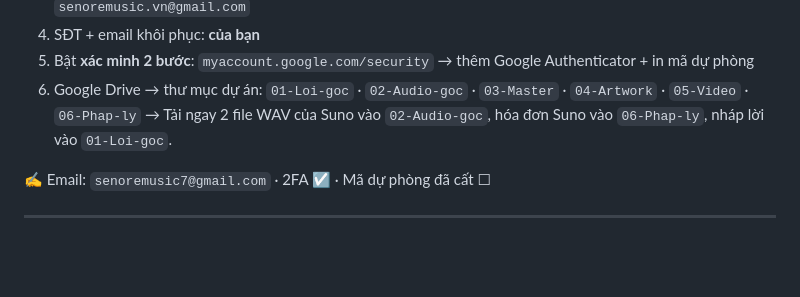
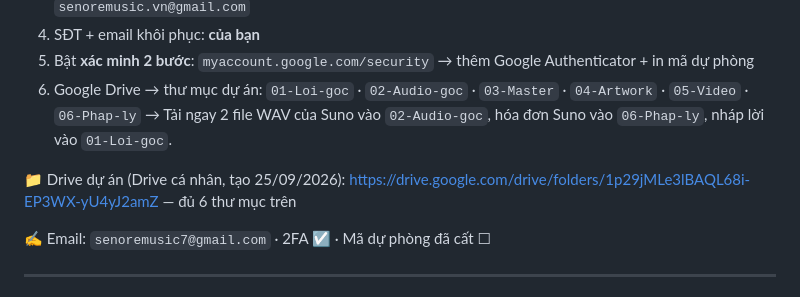
Before and after one commit to nhatquangph2/amnhacai, a Markdown page: docs/setup/ngay-1-tai-khoan.md, the part around the change. Rendered like a GitHub page; blank space fills up the shorter version.

Commit message:
Record Google Drive project folder link
Co-Authored-By: Claude Opus 5.5 <noreply@anthropic.com>

```diff
--- a/docs/setup/ngay-1-tai-khoan.md
+++ b/docs/setup/ngay-1-tai-khoan.md
@@ -51,6 +51,8 @@ TikTok `@senoremusic` có vẻ còn trống (`@senore` đã có chủ) · không
 5. Bật **xác minh 2 bước**: `myaccount.google.com/security` → thêm Google Authenticator + in mã dự phòng
 6. Google Drive → thư mục dự án: `01-Loi-goc` · `02-Audio-goc` · `03-Master` · `04-Artwork` · `05-Video` · `06-Phap-ly`
    → Tải ngay 2 file WAV của Suno vào `02-Audio-goc`, hóa đơn Suno vào `06-Phap-ly`, nháp lời vào `01-Loi-goc`.
+
+📁 Drive dự án (Drive cá nhân, tạo 25/09/2026): https://drive.google.com/drive/folders/1p29jMLe3lBAQL68i-EP3WX-yU4yJ2amZ — đủ 6 thư mục trên
 
 ✍️ Email: `senoremusic7@gmail.com` · 2FA ☑ · Mã dự phòng đã cất ☐
 
```
